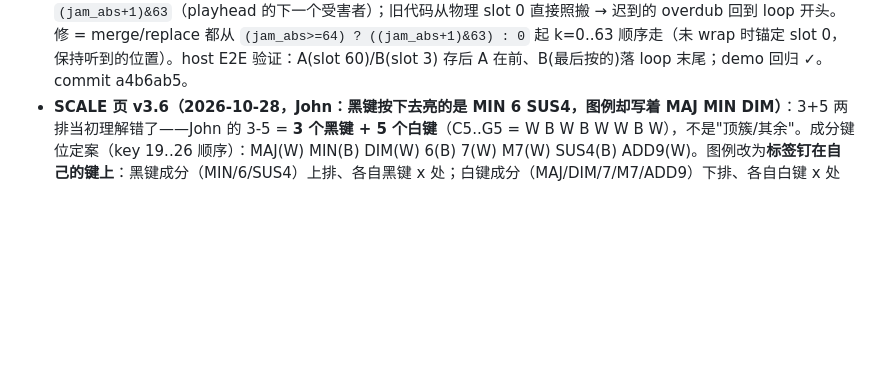
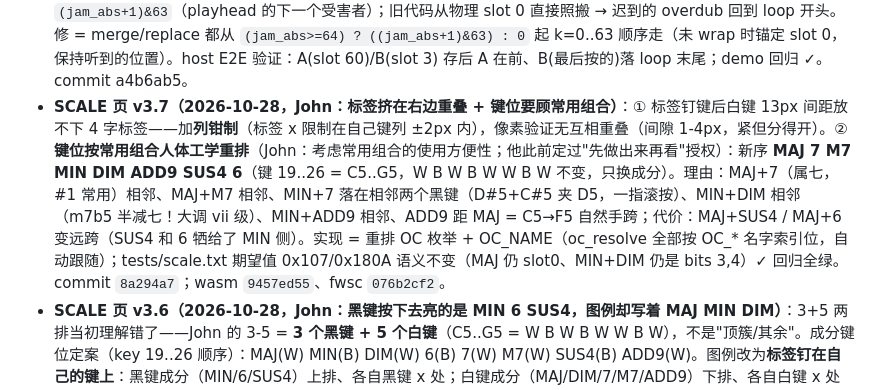
Before and after one commit to johnskiller/driftseq-fm1base, a Markdown page: PROGRESS.md, the part around the change. GitHub-like rendering; blank space fills up the shorter version.

Commit message:
docs(progress): SCALE page v3.7 — ergonomic chord key order

```diff
--- a/PROGRESS.md
+++ b/PROGRESS.md
@@ -25,6 +25,7 @@
 - **屏幕闪烁修复（2026-10-28）**：现象=grid 下半部（drum 卡片 KCK/VEL 行、melodic 四 voice 行）+ footer 顶部每帧闪，不做操作也闪。根因**不是撕裂**：每个屏幕第一个 painter 的 `cv_blit(0,0)` 发整张 canvas，而 `cv_begin` 刚把 cv_px 清黑——edit panel（melodic y112..211）/drum card（y115..214）/footer 顶 8 行被黑一帧再被各自 painter 重画。修=gfx.c 加 `cv_blit_band(x,y,rows)`，grid/home painter 只发自己拥有的行（melodic 112 / drum 115 / hero+arp 216），每帧 DMA 107KB→~64KB。commit：driftseq-fm1base（ui 两文件）+ fm1-ctrl/platform 934e40d 后（gfx.c）。新包 `build/driftseq.fwsc` md5 e8bedb33113c54aa49e458c79c0e27bc。**待重刷验证**；playhead 移动时可能残留 1px 撕裂线（面板无 TE 线，全帧 blit 19.5ms > 16.7ms scanout，数学上不可避免）——修后看是否可感再议。
 - **USB MIDI 修成（2026-10-28，John 真机实测）**：重刷 **8412daad**（CIN 修复包）后 USB-MIDI 收到 note on/off ✓（7a529754 只是缩短了 log 诊断行，非验证包）。诊断线数据链：`usb up 1 cfg 1 rst 01 su 0D tx 13`（SysEx 应答走 EP1 成功 → 通路证明）+ 音符 CIN 0 被 macOS 丢 = 最后定案 app 层。注意 macOS 对 CIN 0（misc）包直接丢弃、SysEx/0x03 宽容——**任何 base 应用组 USB-MIDI 事件包 byte0 必须给 CIN（=status 高半字节）**，plat_host 的 `mk_pkt` 是参考实现，`expect_out` 掩掉 byte0 比较是探针盲区（未修，留观察）。
 - **jam SAVE 环形次序修复（2026-10-28）**：John 实测 merge/replace 功能通但次序错——save 必须存"最后的 64 个 step"（按演奏时序），不是 ring 物理布局。机理：capture 写在 `jam_abs&63` 然后前进，wrap 后最老保留 step = `(jam_abs+1)&63`（playhead 的下一个受害者）；旧代码从物理 slot 0 直接照搬 → 迟到的 overdub 回到 loop 开头。修 = merge/replace 都从 `(jam_abs>=64) ? ((jam_abs+1)&63) : 0` 起 k=0..63 顺序走（未 wrap 时锚定 slot 0，保持听到的位置）。host E2E 验证：A(slot 60)/B(slot 3) 存后 A 在前、B(最后按的)落 loop 末尾；demo 回归 ✓。commit a4b6ab5。
+- **SCALE 页 v3.7（2026-10-28，John：标签挤在右边重叠 + 键位要顾常用组合）**：① 标签钉键后白键 13px 间距放不下 4 字标签——加**列钳制**（标签 x 限制在自己键列 ±2px 内），像素验证无互相重叠（间隙 1-4px，紧但分得开）。② **键位按常用组合人体工学重排**（John：考虑常用组合的使用方便性；他此前定过"先做出来再看"授权）：新序 **MAJ 7 M7 MIN DIM ADD9 SUS4 6**（键 19..26 = C5..G5，W B W B W W B W 不变，只换成分）。理由：MAJ+7（属七，#1 常用）相邻、MAJ+M7 相邻、MIN+7 落在相邻两个黑键（D#5+C#5 夹 D5，一指滚按）、MIN+DIM 相邻（m7b5 半减七！大调 vii 级）、MIN+ADD9 相邻、ADD9 距 MAJ = C5→F5 自然手跨；代价：MAJ+SUS4 / MAJ+6 变远跨（SUS4 和 6 牺给了 MIN 侧）。实现 = 重排 OC 枚举 + OC_NAME（oc_resolve 全部按 OC_* 名字索引位，自动跟随）；tests/scale.txt 期望值 0x107/0x180A 语义不变（MAJ 仍 slot0、MIN+DIM 仍是 bits 3,4）✓ 回归全绿。commit `8a294a7`；wasm `9457ed55`、fwsc `076b2cf2`。
 - **SCALE 页 v3.6（2026-10-28，John：黑键按下去亮的是 MIN 6 SUS4，图例却写着 MAJ MIN DIM）**：3+5 两排当初理解错了——John 的 3-5 = **3 个黑键 + 5 个白键**（C5..G5 = W B W B W W B W），不是"顶簇/其余"。成分键位定案（key 19..26 顺序）：MAJ(W) MIN(B) DIM(W) 6(B) 7(W) M7(W) SUS4(B) ADD9(W)。图例改为**标签钉在自己的键上**：黑键成分（MIN/6/SUS4）上排、各自黑键 x 处；白键成分（MAJ/DIM/7/M7/ADD9）下排、各自白键 x 处——钢琴黑键高白键低的空间语言。FONT_T 步进实测 5px（4px 估小了导致 MAJ/DIM 重叠）。vision 后端挂了（llm-prime 路由错误），全程 PIL 连通域分析验证标签 x 范围落键内。commit `8973459`；wasm `560dfad9`、fwsc `daf6d83d`。
 - **SCALE 页 v3.5（2026-10-28，John：emu 上按 MAJ 文字不亮）**：成分键按下原本**要求 root 已按住**（`sc_root_key != 0xFF` 才置 mask 位）——emu 单指针无法同时按 root+MAJ → 单按 MAJ 毫无反应。改成：成分按下立即置 sc_mask 位（文字立刻亮、LED 亮），无 root 时不发声不写 GRID；root 落下时已有 mask 直接成和弦。ofc_mask 读回编码注意：无 root = 0x17F（mask+0x7F 占位）≠ 旧 0x7F（无 mask）。commit `b681d45`；wasm `ee2d0664`、fwsc `e32b65c9`。
 - **SCALE 页 v3.4（2026-10-28，John：默认 CHR + 图例 3+5 + 按键亮字）**：① sc_kind 默认 SC_CHR（进页面不意外改音）。② 成分图例 4+4 → **3+5 两排**（MAJ MIN DIM / 6 7 M7 SUS4 ADD9），对应 CHORD 区物理簇（key 19-21 = C5 C#5 D5 顶簇、22-26 = D#5..G5），每排沿键床宽度均布。③ **按住成分键 = 对应文字点亮**（painter 用 sc_mask，LED 块跟随）；sc_last_valid 删除。**探针坑再踩一次：shot probe 忘了 `turn SELECT 3`**（demo 0-2 鼓轨绕过 OFC 层，key 事件被吞、ofc_mask 读回 127）——所有 SCALE 页按键探针的第一行必须是 turn SELECT 3。commit `f10fd3d`；wasm `5ea42b8c`、fwsc `afbe6c4d`。
```
